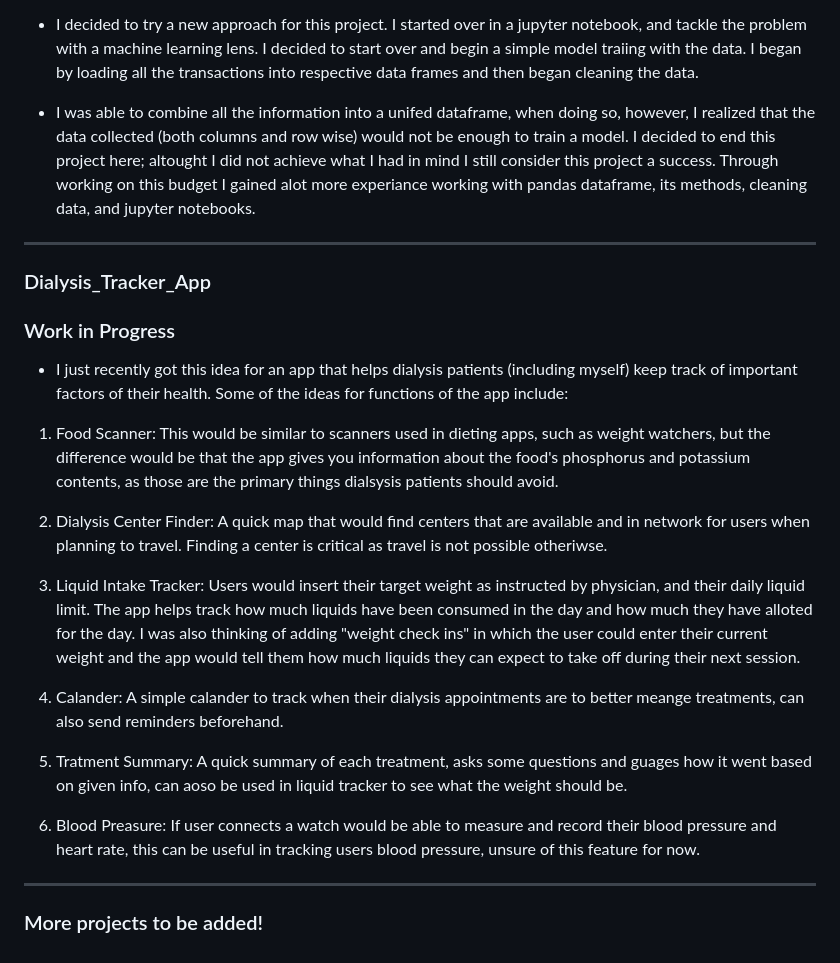
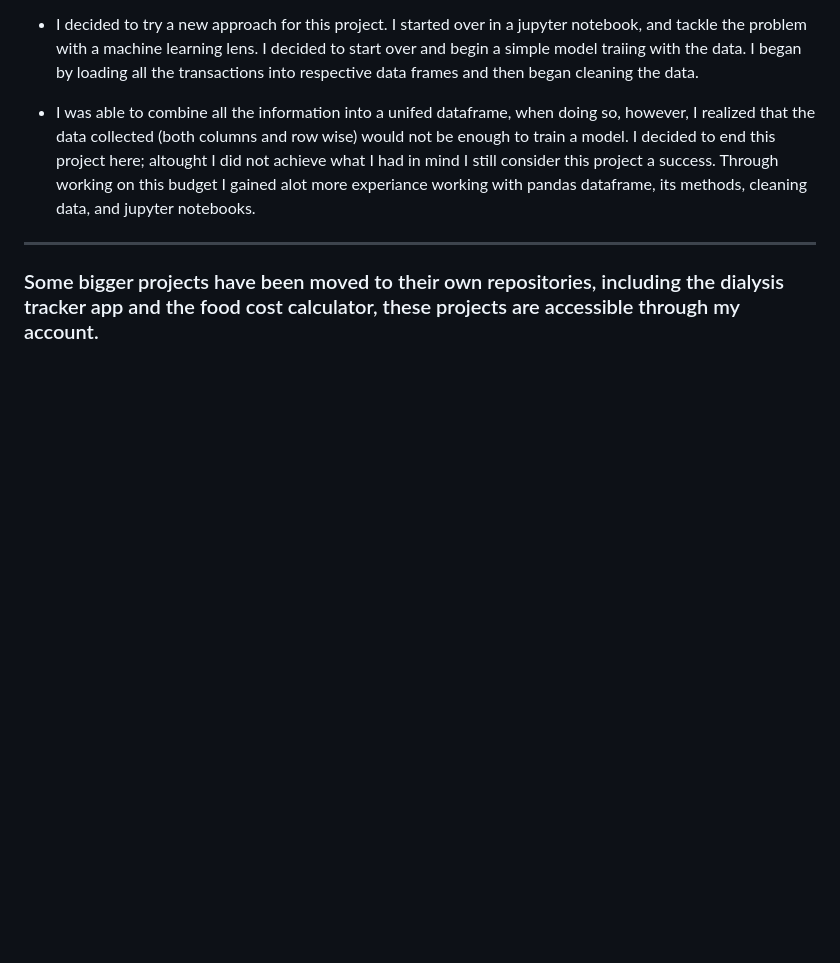
Before and after one commit to mzampieri19/Michael-Projects, a Markdown page: README.md, the part around the change. Rendered like a GitHub page; blank space fills up the shorter version.

```diff
--- a/README.md
+++ b/README.md
@@ -26,24 +26,4 @@
 
 ---------------------------------------------------------------------------------------------------------
 
-### Dialysis_Tracker_App
-
-### Work in Progress
-
-- I just recently got this idea for an app that helps dialysis patients (including myself) keep track of important factors of their health. Some of the ideas for functions of the app include:
-
-1. Food Scanner: This would be similar to scanners used in dieting apps, such as weight watchers, but the difference would be that the app gives you information about the food's phosphorus and potassium contents, as those are the primary things dialsysis patients should avoid.
-
-2. Dialysis Center Finder: A quick map that would find centers that are available and in network for users when planning to travel. Finding a center is critical as travel is not possible otheriwse.
-
-3. Liquid Intake Tracker: Users would insert their target weight as instructed by physician, and their daily liquid limit. The app helps track how much liquids have been consumed in the day and how much they have alloted for the day. I was also thinking of adding "weight check ins" in which the user could enter their current weight and the app would tell them how much liquids they can expect to take off during their next session.
-
-4. Calander: A simple calander to track when their dialysis appointments are to better meange treatments, can also send reminders beforehand.
-
-5. Tratment Summary: A quick summary of each treatment, asks some questions and guages how it went based on given info, can aoso be used in liquid tracker to see what the weight should be.
-
-6. Blood Preasure: If user connects a watch would be able to measure and record their blood pressure and heart rate, this can be useful in tracking users blood pressure, unsure of this feature for now.
-
----------------------------------------------------------------------------------------------------------
-
-### More projects to be added!
+### Some bigger projects have been moved to their own repositories, including the dialysis tracker app and the food cost calculator, these projects are accessible through my account.
```
